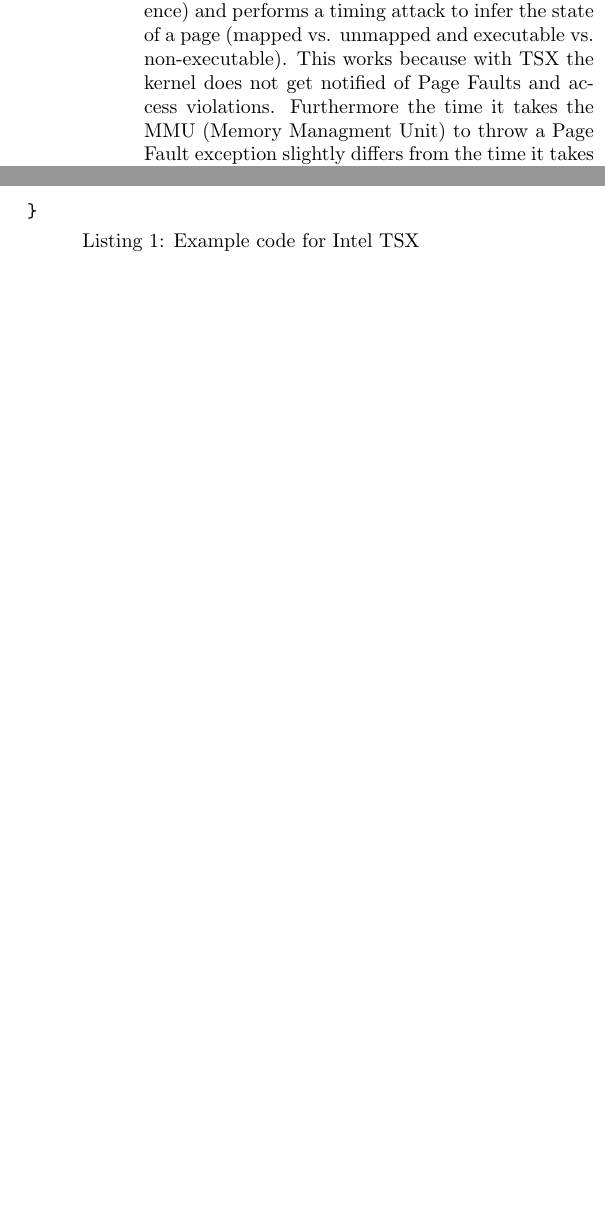
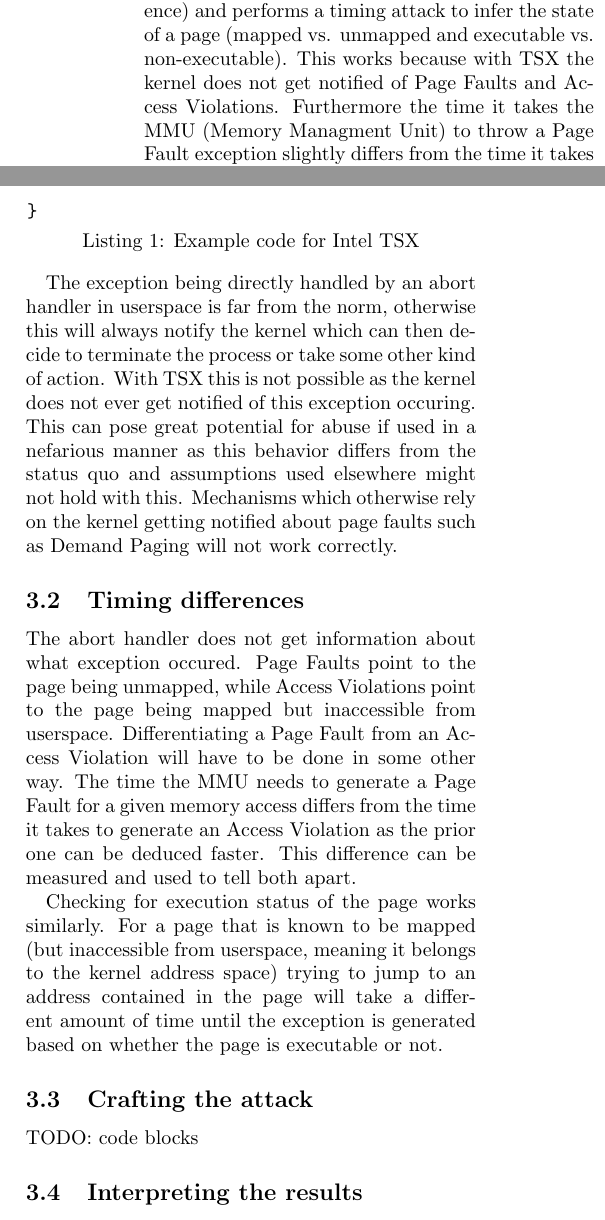
Before and after one commit to JannikWibker/proseminar-kaslr, a LaTeX paper (report/report.tex, which reads report/attack-drk.tex): two parts of the columns of page 2 of 3, joined at a grey line, cut so that both start at the same text, the shorter picture padded with empty space. Compiled offline with pdfLaTeX.

Commit message:
report: more on the drk attack

```diff
--- a/report/attack-drk.tex
+++ b/report/attack-drk.tex
@@ -36,3 +36,28 @@
   // abort handler
 }
 \end{lstlisting}
+
+The exception being directly handled by an abort handler in userspace is far from the norm, otherwise this will always notify the kernel which can then decide to terminate the process or take some other kind of action.
+With TSX this is not possible as the kernel does not ever get notified of this exception occuring.
+This can pose great potential for abuse if used in a nefarious manner as this behavior differs from the status quo and assumptions used elsewhere might not hold with this.
+Mechanisms which otherwise rely on the kernel getting notified about page faults such as Demand Paging will not work correctly.
+
+\subsection{Timing differences}
+
+The abort handler does not get information about what exception occured.
+Page Faults point to the page being unmapped, while Access Violations point to the page being mapped but inaccessible from userspace.
+Differentiating a Page Fault from an Access Violation will have to be done in some other way.
+The time the MMU needs to generate a Page Fault for a given memory access differs from the time it takes to generate an Access Violation as the prior one can be deduced faster.
+This difference can be measured and used to tell both apart.
+
+Checking for execution status of the page works similarly.
+For a page that is known to be mapped (but inaccessible from userspace, meaning it belongs to the kernel address space) trying to jump to an address contained in the page will take a different amount of time until the exception is generated based on whether the page is executable or not.
+
+\subsection{Crafting the attack}
+
+TODO: code blocks
+
+\subsection{Interpreting the results}
+
+TODO: figure with timing data points
+TODO: talk about thresholds to determine category
```
Also changed, not shown: report/attack-drk.tex (4 more changed lines).
